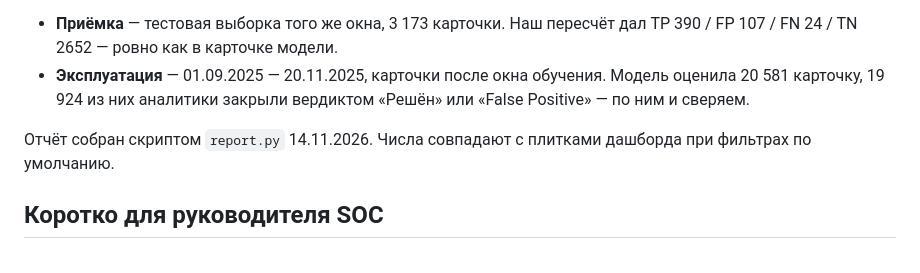
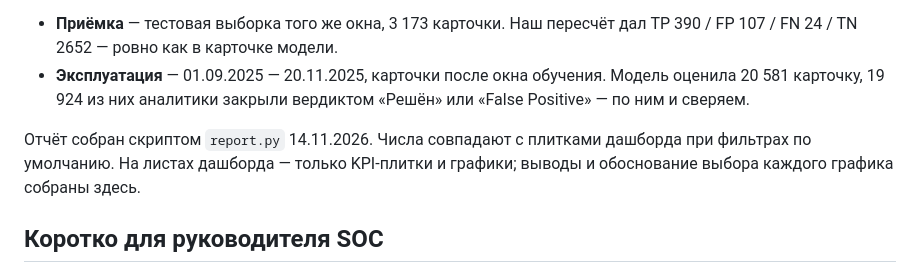
Before and after one commit to LidaKarpovich/intelligent-data-analysis-and-visualization, a Markdown page: task_2/REPORT.md, the part around the change. GitHub-like rendering.

```diff
--- a/task_2/REPORT.md
+++ b/task_2/REPORT.md
@@ -5,7 +5,7 @@
 - **Приёмка** — тестовая выборка того же окна, 3 173 карточки. Наш пересчёт дал TP 390 / FP 107 / FN 24 / TN 2652 — ровно как в карточке модели.
 - **Эксплуатация** — 01.09.2025 — 20.11.2025, карточки после окна обучения. Модель оценила 20 581 карточку, 19 924 из них аналитики закрыли вердиктом «Решён» или «False Positive» — по ним и сверяем.
 
-Отчёт собран скриптом `report.py` 14.11.2026. Числа совпадают с плитками дашборда при фильтрах по умолчанию.
+Отчёт собран скриптом `report.py` 14.11.2026. Числа совпадают с плитками дашборда при фильтрах по умолчанию. На листах дашборда — только KPI-плитки и графики; выводы и обоснование выбора каждого графика собраны здесь.
 
 ## Коротко для руководителя SOC
 
```
Also changed, not shown: task_2/README.md (+2 -2 lines), task_2/docs/agreement.png, task_2/docs/errors.png, task_2/docs/misses.png, task_2/docs/results.png, task_2/docs/trust.png, 5 other files.
